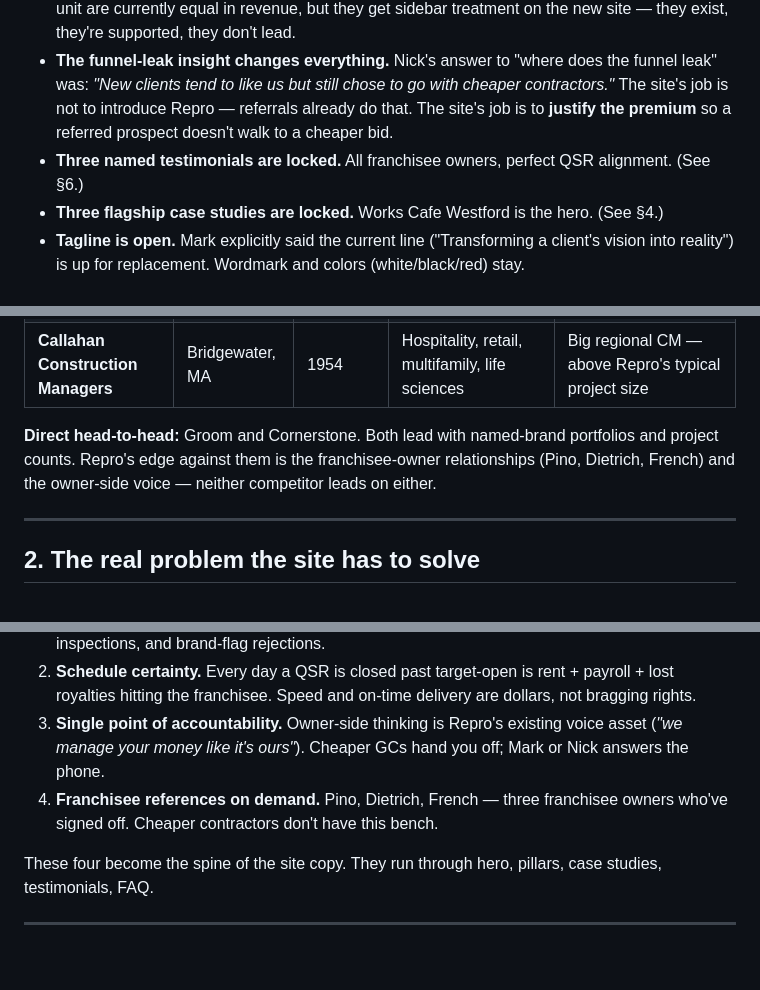
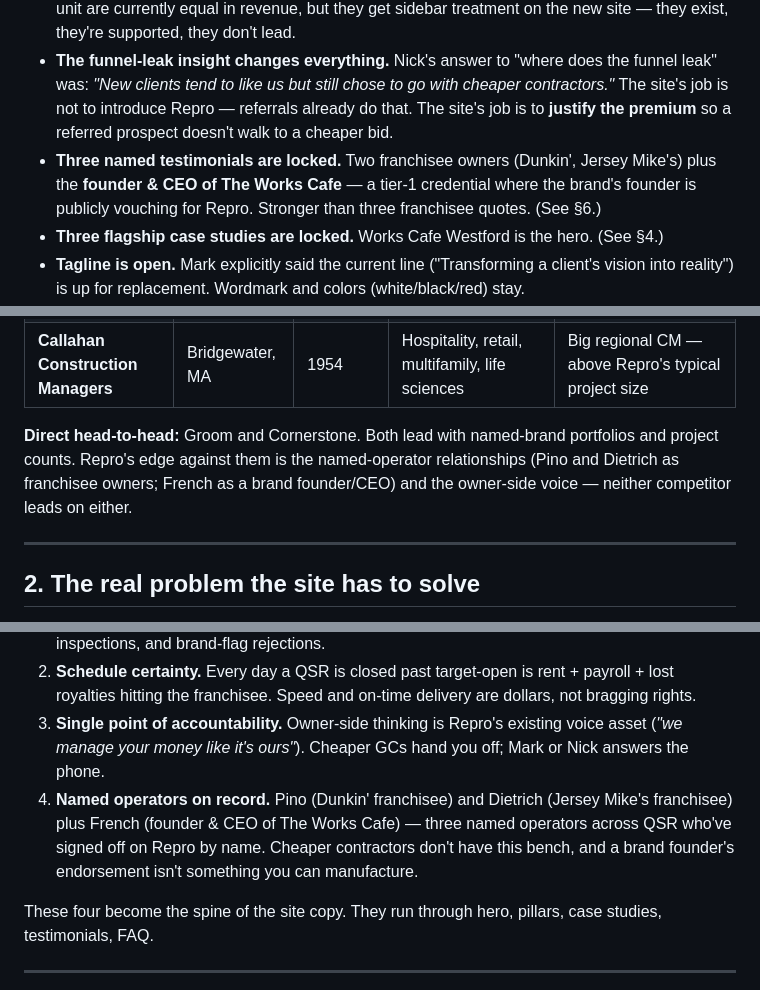
Before and after one commit to FructifyMe/repro-construction-website, a Markdown page: website-positioning-brief.md, 3 parts joined by grey strips. GitHub-like rendering; blank space fills up the shorter version.

```diff
--- a/website-positioning-brief.md
+++ b/website-positioning-brief.md
@@ -16,7 +16,7 @@ Discovery answers from Nick Geissler resolved every positioning blocker. The key
 - **Brand portfolio is wider than assumed.** Confirmed: Inspire Brands, The Works Cafe, Yella on the Water, Zo Greek Cuisine, Wayback Burger, Dunkin' (Jason Pino, franchisee), Jersey Mike's (Philip Dietrich, franchisee). Drop the speculative names from v1 (Dave's Hot Chicken, Smith & Wollensky, Sheriff's) until Mark confirms them.
 - **The growth lane is restaurants, period.** Mark's words: *"I want to focus on the restaurant side of the business and grow towards doing more and more restaurant work."* Residential and multi-unit are currently equal in revenue, but they get sidebar treatment on the new site — they exist, they're supported, they don't lead.
 - **The funnel-leak insight changes everything.** Nick's answer to "where does the funnel leak" was: *"New clients tend to like us but still chose to go with cheaper contractors."* The site's job is not to introduce Repro — referrals already do that. The site's job is to **justify the premium** so a referred prospect doesn't walk to a cheaper bid.
-- **Three named testimonials are locked.** All franchisee owners, perfect QSR alignment. (See §6.)
+- **Three named testimonials are locked.** Two franchisee owners (Dunkin', Jersey Mike's) plus the **founder & CEO of The Works Cafe** — a tier-1 credential where the brand's founder is publicly vouching for Repro. Stronger than three franchisee quotes. (See §6.)
 - **Three flagship case studies are locked.** Works Cafe Westford is the hero. (See §4.)
 - **Tagline is open.** Mark explicitly said the current line ("Transforming a client's vision into reality") is up for replacement. Wordmark and colors (white/black/red) stay.
 - **Launch window: 30 days.** Target ~2026-06-14.
@@ -35,7 +35,7 @@ Unchanged from v1 — competitive cohort still holds. These five are the names a
 | **Connolly Brothers** | Beverly, MA | 1880 | Retail, auto dealerships | North Shore generalist — same backyard, different lane |
 | **Callahan Construction Managers** | Bridgewater, MA | 1954 | Hospitality, retail, multifamily, life sciences | Big regional CM — above Repro's typical project size |
 
-**Direct head-to-head:** Groom and Cornerstone. Both lead with named-brand portfolios and project counts. Repro's edge against them is the franchisee-owner relationships (Pino, Dietrich, French) and the owner-side voice — neither competitor leads on either.
+**Direct head-to-head:** Groom and Cornerstone. Both lead with named-brand portfolios and project counts. Repro's edge against them is the named-operator relationships (Pino and Dietrich as franchisee owners; French as a brand founder/CEO) and the owner-side voice — neither competitor leads on either.
 
 ---
 
@@ -52,7 +52,7 @@ The answer Repro can own, backed by what's already true:
 1. **Brand-spec compliance.** Inspire Brands, Dunkin', Jersey Mike's, Wayback Burger all have rigid brand standards. A contractor who's done 200+ projects across this portfolio knows the specs cold. A cheaper GC learning the spec on your store costs you in change orders, re-inspections, and brand-flag rejections.
 2. **Schedule certainty.** Every day a QSR is closed past target-open is rent + payroll + lost royalties hitting the franchisee. Speed and on-time delivery are dollars, not bragging rights.
 3. **Single point of accountability.** Owner-side thinking is Repro's existing voice asset (*"we manage your money like it's ours"*). Cheaper GCs hand you off; Mark or Nick answers the phone.
-4. **Franchisee references on demand.** Pino, Dietrich, French — three franchisee owners who've signed off. Cheaper contractors don't have this bench.
+4. **Named operators on record.** Pino (Dunkin' franchisee) and Dietrich (Jersey Mike's franchisee) plus French (founder & CEO of The Works Cafe) — three named operators across QSR who've signed off on Repro by name. Cheaper contractors don't have this bench, and a brand founder's endorsement isn't something you can manufacture.
 
 These four become the spine of the site copy. They run through hero, pillars, case studies, testimonials, FAQ.
 
```
Also changed, not shown: other parts of website-positioning-brief.md (+9 -32 lines), case-studies/works-cafe-westford.md (added, +145 -0 lines), chrome-prompts/nick-linkedin-scrape.md (added, +109 -0 lines).
